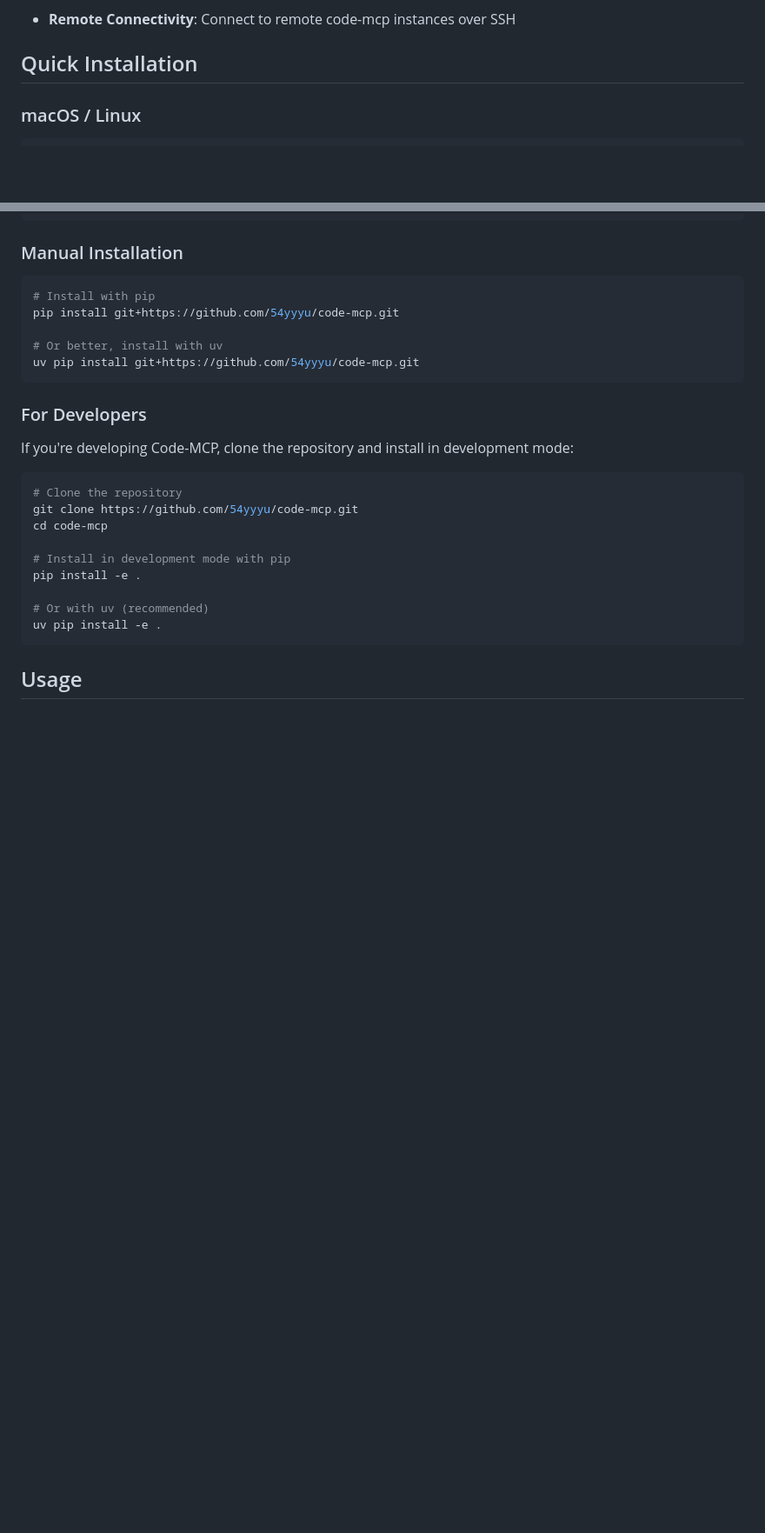
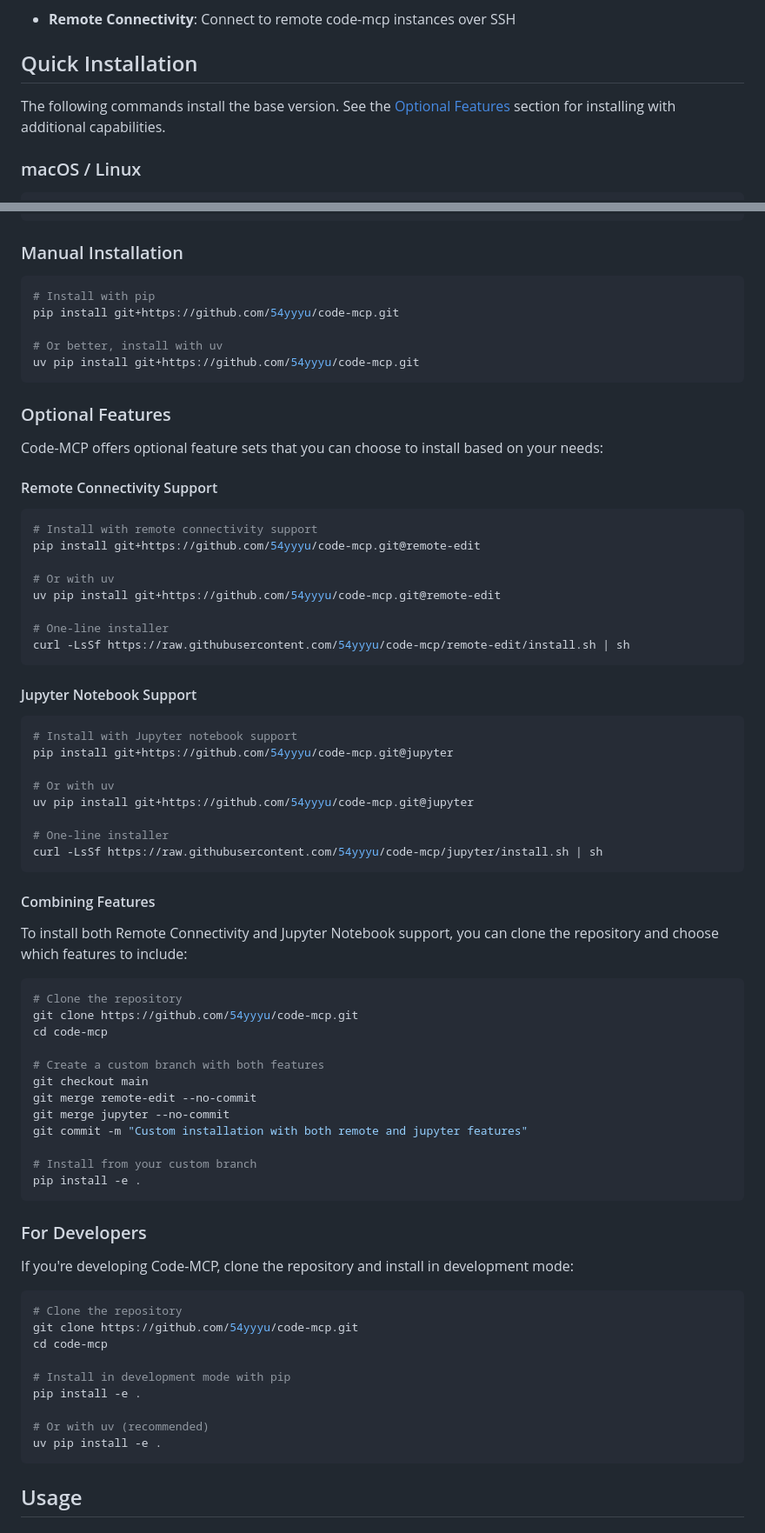
Before and after one commit to 54yyyu/code-mcp, a Markdown page: README.md, 2 parts joined by grey strips. Shown: that part at 87% size. Drawn GitHub-style; blank space fills up the shorter version.

Commit message:
Add Optional Features section to main README with installation instructions for different feature sets

````diff
--- a/README.md
+++ b/README.md
@@ -24,6 +24,8 @@ Code-MCP connects Claude AI to your development environment through the Model Co
 
 ## Quick Installation
 
+The following commands install the base version. See the [Optional Features](#optional-features) section for installing with additional capabilities.
+
 ### macOS / Linux
 
 ```bash
@@ -46,6 +48,55 @@ pip install git+https://github.com/54yyyu/code-mcp.git
 
 # Or better, install with uv
 uv pip install git+https://github.com/54yyyu/code-mcp.git
+```
+
+### Optional Features
+
+Code-MCP offers optional feature sets that you can choose to install based on your needs:
+
+#### Remote Connectivity Support
+
+```bash
+# Install with remote connectivity support
+pip install git+https://github.com/54yyyu/code-mcp.git@remote-edit
+
+# Or with uv
+uv pip install git+https://github.com/54yyyu/code-mcp.git@remote-edit
+
+# One-line installer
+curl -LsSf https://raw.githubusercontent.com/54yyyu/code-mcp/remote-edit/install.sh | sh
+```
+
+#### Jupyter Notebook Support
+
+```bash
+# Install with Jupyter notebook support
+pip install git+https://github.com/54yyyu/code-mcp.git@jupyter
+
+# Or with uv
+uv pip install git+https://github.com/54yyyu/code-mcp.git@jupyter
+
+# One-line installer
+curl -LsSf https://raw.githubusercontent.com/54yyyu/code-mcp/jupyter/install.sh | sh
+```
+
+#### Combining Features
+
+To install both Remote Connectivity and Jupyter Notebook support, you can clone the repository and choose which features to include:
+
+```bash
+# Clone the repository
+git clone https://github.com/54yyyu/code-mcp.git
+cd code-mcp
+
+# Create a custom branch with both features
+git checkout main
+git merge remote-edit --no-commit
+git merge jupyter --no-commit
+git commit -m "Custom installation with both remote and jupyter features"
+
+# Install from your custom branch
+pip install -e .
 ```
 
 ### For Developers
````
